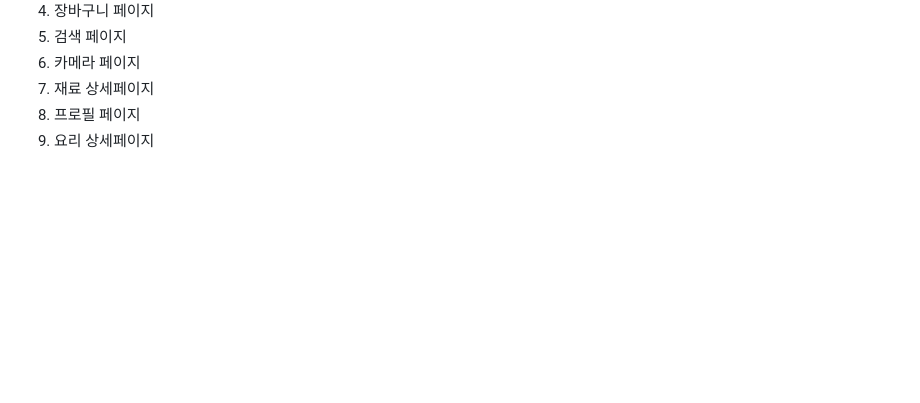
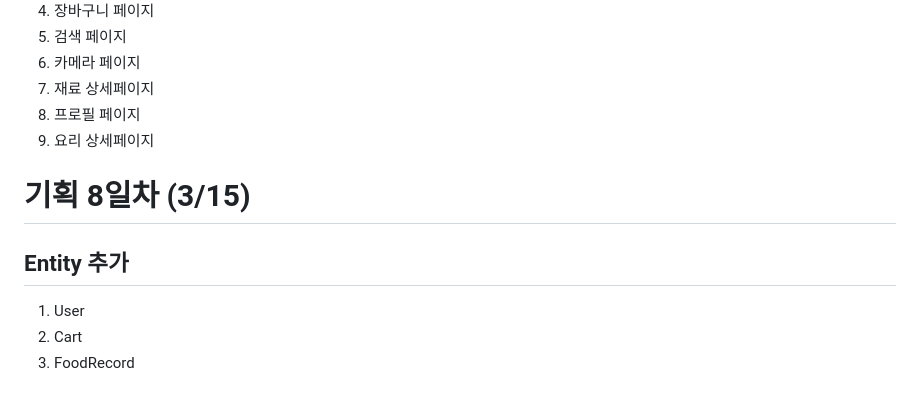
Before and after one commit to gobuig00/HanCook, a Markdown page: docs/README.md, the part around the change. Rendered like a GitHub page; blank space fills up the shorter version.

Commit message:
extra : README.md 수정 (#24)

```diff
--- a/docs/README.md
+++ b/docs/README.md
@@ -135,3 +135,10 @@
 7. 재료 상세페이지
 8. 프로필 페이지
 9. 요리 상세페이지
+
+# 기획 8일차 (3/15)
+
+## Entity 추가
+1. User
+2. Cart
+3. FoodRecord
```
